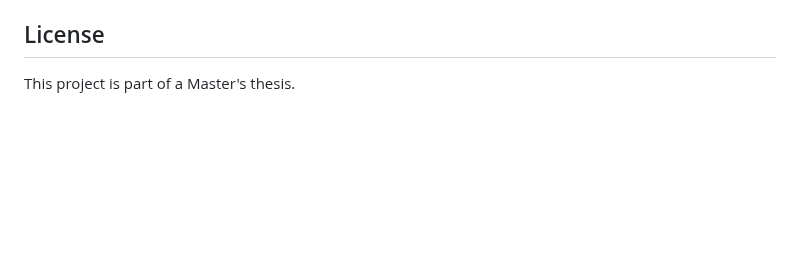
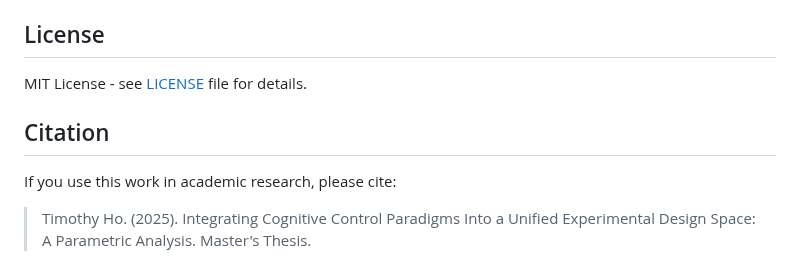
Before and after one commit to syntactic/Cognitive-Control-Paradigm-Integration, a Markdown page: README.md, the part around the change. GitHub-like rendering; blank space fills up the shorter version.

Commit message:
Updated readme with license and citation info

```diff
--- a/README.md
+++ b/README.md
@@ -207,4 +207,10 @@ The `Super_Experiment_Mapping_Notes` column in the CSV supports JSON parameter o
 
 ## License
 
-This project is part of a Master's thesis.
+MIT License - see [LICENSE](LICENSE) file for details.
+
+## Citation
+
+If you use this work in academic research, please cite:
+
+> Timothy Ho. (2025). Integrating Cognitive Control Paradigms Into a Unified Experimental Design Space: A Parametric Analysis. Master's Thesis.
```
